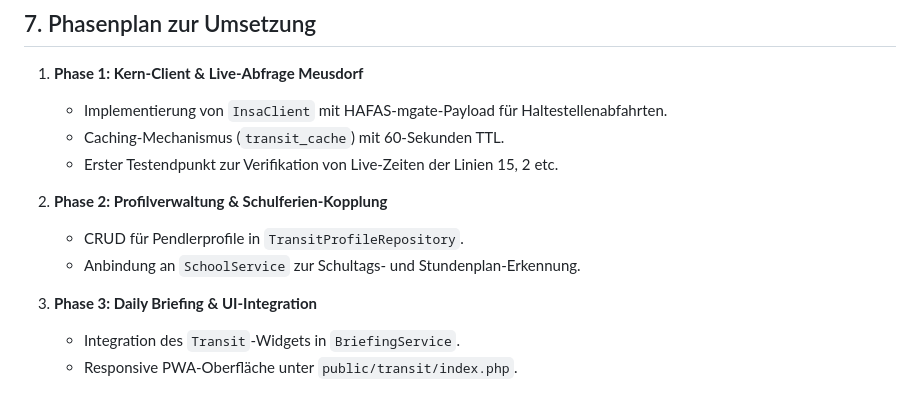
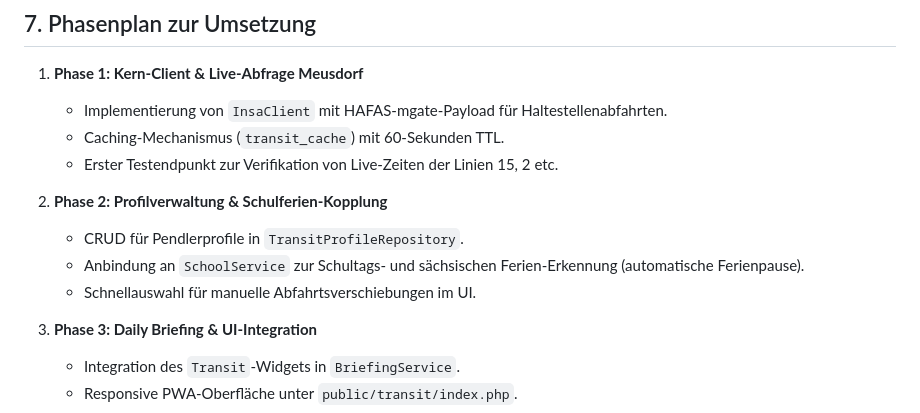
Before and after one commit to dgroebner/kai, a Markdown page: concepts/future/transit-live-departures.md, the part around one of its changes. Drawn GitHub-style.

```diff
--- a/concepts/future/transit-live-departures.md
+++ b/concepts/future/transit-live-departures.md
@@ -137,7 +137,8 @@ CREATE TABLE IF NOT EXISTS transit_cache (
 
 2. **Phase 2: Profilverwaltung & Schulferien-Kopplung**
    * CRUD für Pendlerprofile in `TransitProfileRepository`.
-   * Anbindung an `SchoolService` zur Schultags- und Stundenplan-Erkennung.
+   * Anbindung an `SchoolService` zur Schultags- und sächsischen Ferien-Erkennung (automatische Ferienpause).
+   * Schnellauswahl für manuelle Abfahrtsverschiebungen im UI.
 
 3. **Phase 3: Daily Briefing & UI-Integration**
    * Integration des `Transit`-Widgets in `BriefingService`.
```
Also changed, not shown: other parts of concepts/future/transit-live-departures.md (+7 -7 lines).
